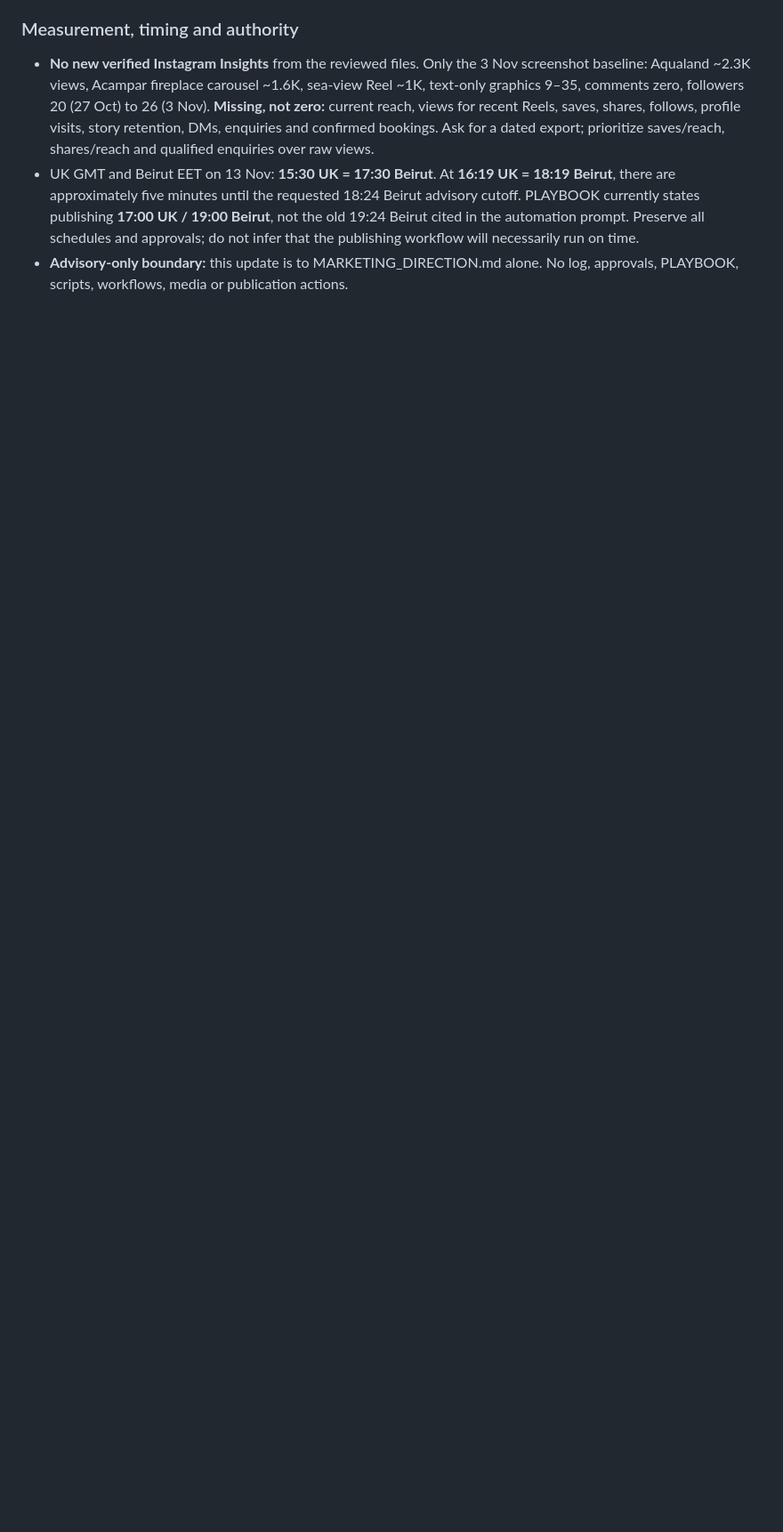
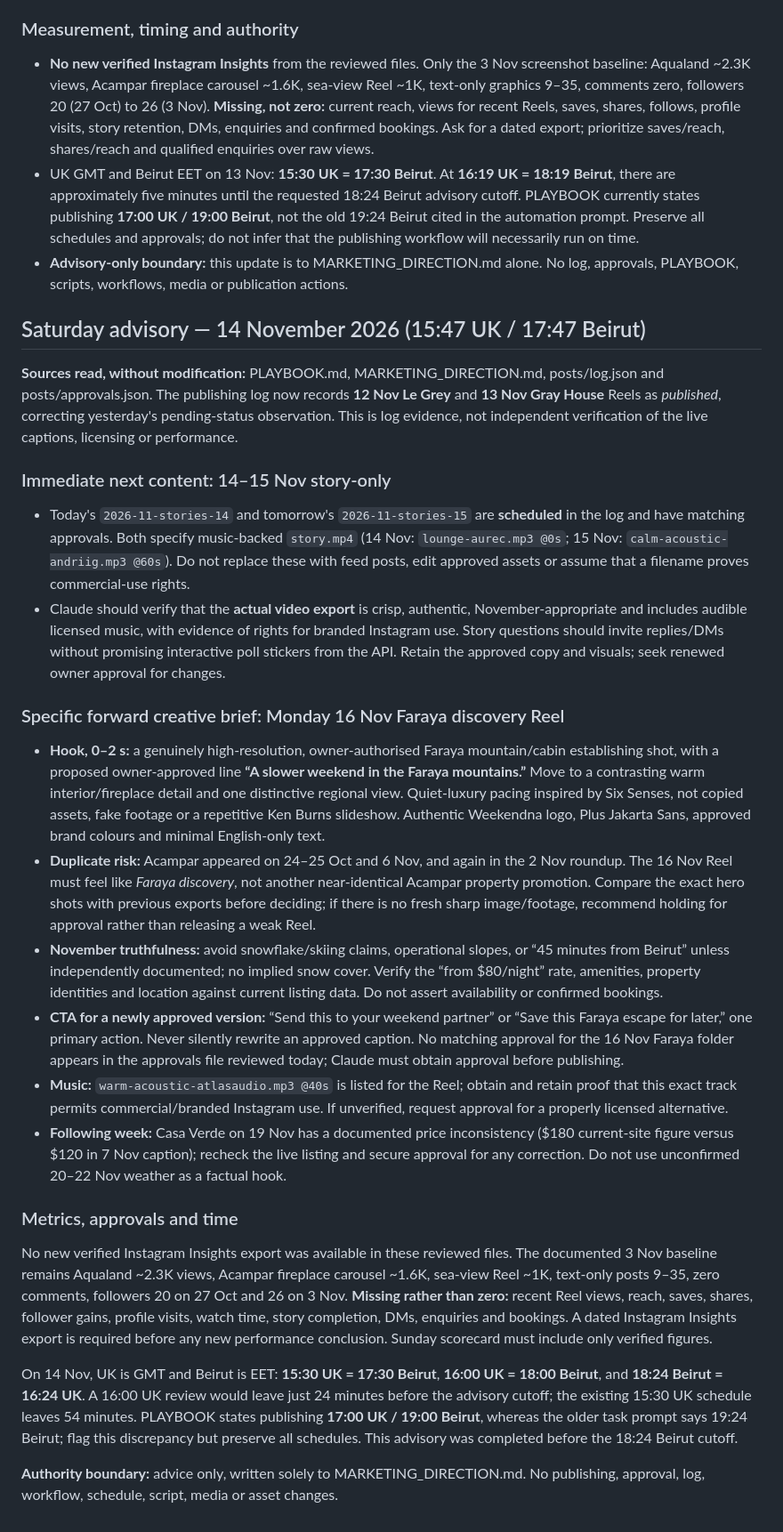
Before and after one commit to kamelabiad/weekendna-social, a Markdown page: MARKETING_DIRECTION.md, the part around the change. Shown at 89% size. Rendered like a GitHub page; blank space fills up the shorter version.

Commit message:
docs: add Weekendna advisory for 14 November

```diff
--- a/MARKETING_DIRECTION.md
+++ b/MARKETING_DIRECTION.md
@@ -254,3 +254,27 @@ As of 10 Nov, UK is GMT (UTC+0) and Beirut EET (UTC+2): **15:30 UK = 17:30 Beiru
 - **No new verified Instagram Insights** from the reviewed files. Only the 3 Nov screenshot baseline: Aqualand ~2.3K views, Acampar fireplace carousel ~1.6K, sea-view Reel ~1K, text-only graphics 9–35, comments zero, followers 20 (27 Oct) to 26 (3 Nov). **Missing, not zero:** current reach, views for recent Reels, saves, shares, follows, profile visits, story retention, DMs, enquiries and confirmed bookings. Ask for a dated export; prioritize saves/reach, shares/reach and qualified enquiries over raw views.
 - UK GMT and Beirut EET on 13 Nov: **15:30 UK = 17:30 Beirut**. At **16:19 UK = 18:19 Beirut**, there are approximately five minutes until the requested 18:24 Beirut advisory cutoff. PLAYBOOK currently states publishing **17:00 UK / 19:00 Beirut**, not the old 19:24 Beirut cited in the automation prompt. Preserve all schedules and approvals; do not infer that the publishing workflow will necessarily run on time.
 - **Advisory-only boundary:** this update is to MARKETING_DIRECTION.md alone. No log, approvals, PLAYBOOK, scripts, workflows, media or publication actions.
+
+
+## Saturday advisory — 14 November 2026 (15:47 UK / 17:47 Beirut)
+
+**Sources read, without modification:** PLAYBOOK.md, MARKETING_DIRECTION.md, posts/log.json and posts/approvals.json. The publishing log now records **12 Nov Le Grey** and **13 Nov Gray House** Reels as *published*, correcting yesterday's pending-status observation. This is log evidence, not independent verification of the live captions, licensing or performance.
+
+### Immediate next content: 14–15 Nov story-only
+- Today's `2026-11-stories-14` and tomorrow's `2026-11-stories-15` are **scheduled** in the log and have matching approvals. Both specify music-backed `story.mp4` (14 Nov: `lounge-aurec.mp3 @0s`; 15 Nov: `calm-acoustic-andriig.mp3 @60s`). Do not replace these with feed posts, edit approved assets or assume that a filename proves commercial-use rights.
+- Claude should verify that the **actual video export** is crisp, authentic, November-appropriate and includes audible licensed music, with evidence of rights for branded Instagram use. Story questions should invite replies/DMs without promising interactive poll stickers from the API. Retain the approved copy and visuals; seek renewed owner approval for changes.
+
+### Specific forward creative brief: Monday 16 Nov Faraya discovery Reel
+- **Hook, 0–2 s:** a genuinely high-resolution, owner-authorised Faraya mountain/cabin establishing shot, with a proposed owner-approved line **“A slower weekend in the Faraya mountains.”** Move to a contrasting warm interior/fireplace detail and one distinctive regional view. Quiet-luxury pacing inspired by Six Senses, not copied assets, fake footage or a repetitive Ken Burns slideshow. Authentic Weekendna logo, Plus Jakarta Sans, approved brand colours and minimal English-only text.
+- **Duplicate risk:** Acampar appeared on 24–25 Oct and 6 Nov, and again in the 2 Nov roundup. The 16 Nov Reel must feel like *Faraya discovery*, not another near-identical Acampar property promotion. Compare the exact hero shots with previous exports before deciding; if there is no fresh sharp image/footage, recommend holding for approval rather than releasing a weak Reel.
+- **November truthfulness:** avoid snowflake/skiing claims, operational slopes, or “45 minutes from Beirut” unless independently documented; no implied snow cover. Verify the “from $80/night” rate, amenities, property identities and location against current listing data. Do not assert availability or confirmed bookings.
+- **CTA for a newly approved version:** “Send this to your weekend partner” or “Save this Faraya escape for later,” one primary action. Never silently rewrite an approved caption. No matching approval for the 16 Nov Faraya folder appears in the approvals file reviewed today; Claude must obtain approval before publishing.
+- **Music:** `warm-acoustic-atlasaudio.mp3 @40s` is listed for the Reel; obtain and retain proof that this exact track permits commercial/branded Instagram use. If unverified, request approval for a properly licensed alternative.
+- **Following week:** Casa Verde on 19 Nov has a documented price inconsistency ($180 current-site figure versus $120 in 7 Nov caption); recheck the live listing and secure approval for any correction. Do not use unconfirmed 20–22 Nov weather as a factual hook.
+
+### Metrics, approvals and time
+No new verified Instagram Insights export was available in these reviewed files. The documented 3 Nov baseline remains Aqualand ~2.3K views, Acampar fireplace carousel ~1.6K, sea-view Reel ~1K, text-only posts 9–35, zero comments, followers 20 on 27 Oct and 26 on 3 Nov. **Missing rather than zero:** recent Reel views, reach, saves, shares, follower gains, profile visits, watch time, story completion, DMs, enquiries and bookings. A dated Instagram Insights export is required before any new performance conclusion. Sunday scorecard must include only verified figures.
+
+On 14 Nov, UK is GMT and Beirut is EET: **15:30 UK = 17:30 Beirut**, **16:00 UK = 18:00 Beirut**, and **18:24 Beirut = 16:24 UK**. A 16:00 UK review would leave just 24 minutes before the advisory cutoff; the existing 15:30 UK schedule leaves 54 minutes. PLAYBOOK states publishing **17:00 UK / 19:00 Beirut**, whereas the older task prompt says 19:24 Beirut; flag this discrepancy but preserve all schedules. This advisory was completed before the 18:24 Beirut cutoff.
+
+**Authority boundary:** advice only, written solely to MARKETING_DIRECTION.md. No publishing, approval, log, workflow, schedule, script, media or asset changes.
```
